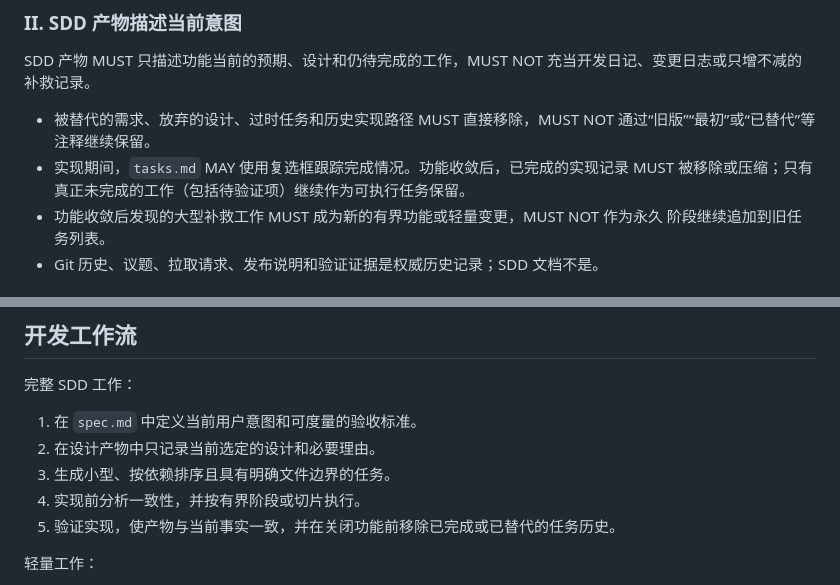
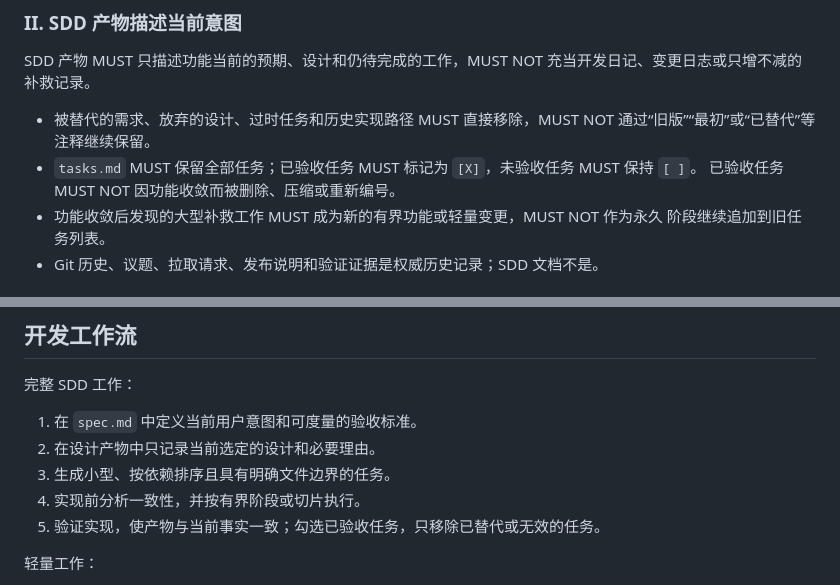
Before and after one commit to janwee-sha/SubLingo, a Markdown page: AGENTS.md, 2 parts joined by grey strips. Rendered like a GitHub page.

Commit message:
docs: Update AGENTS.md

```diff
--- a/AGENTS.md
+++ b/AGENTS.md
@@ -22,8 +22,8 @@
 SDD 产物 MUST 只描述功能当前的预期、设计和仍待完成的工作，MUST NOT 充当开发日记、变更日志或只增不减的补救记录。
 
 - 被替代的需求、放弃的设计、过时任务和历史实现路径 MUST 直接移除，MUST NOT 通过“旧版”“最初”或“已替代”等注释继续保留。
-- 实现期间，`tasks.md` MAY 使用复选框跟踪完成情况。功能收敛后，已完成的实现记录
-  MUST 被移除或压缩；只有真正未完成的工作（包括待验证项）继续作为可执行任务保留。
+- `tasks.md` MUST 保留全部任务；已验收任务 MUST 标记为 `[X]`，未验收任务 MUST 保持 `[ ]`。
+  已验收任务 MUST NOT 因功能收敛而被删除、压缩或重新编号。
 - 功能收敛后发现的大型补救工作 MUST 成为新的有界功能或轻量变更，MUST NOT 作为永久
   阶段继续追加到旧任务列表。
 - Git 历史、议题、拉取请求、发布说明和验证证据是权威历史记录；SDD 文档不是。
@@ -72,7 +72,7 @@ MUST 使用中文，MUST NOT 因模板原文为英文而保留英文套话。
 2. 在设计产物中只记录当前选定的设计和必要理由。
 3. 生成小型、按依赖排序且具有明确文件边界的任务。
 4. 实现前分析一致性，并按有界阶段或切片执行。
-5. 验证实现，使产物与当前事实一致，并在关闭功能前移除已完成或已替代的任务历史。
+5. 验证实现，使产物与当前事实一致；勾选已验收任务，只移除已替代或无效的任务。
 
 轻量工作：
 
```
